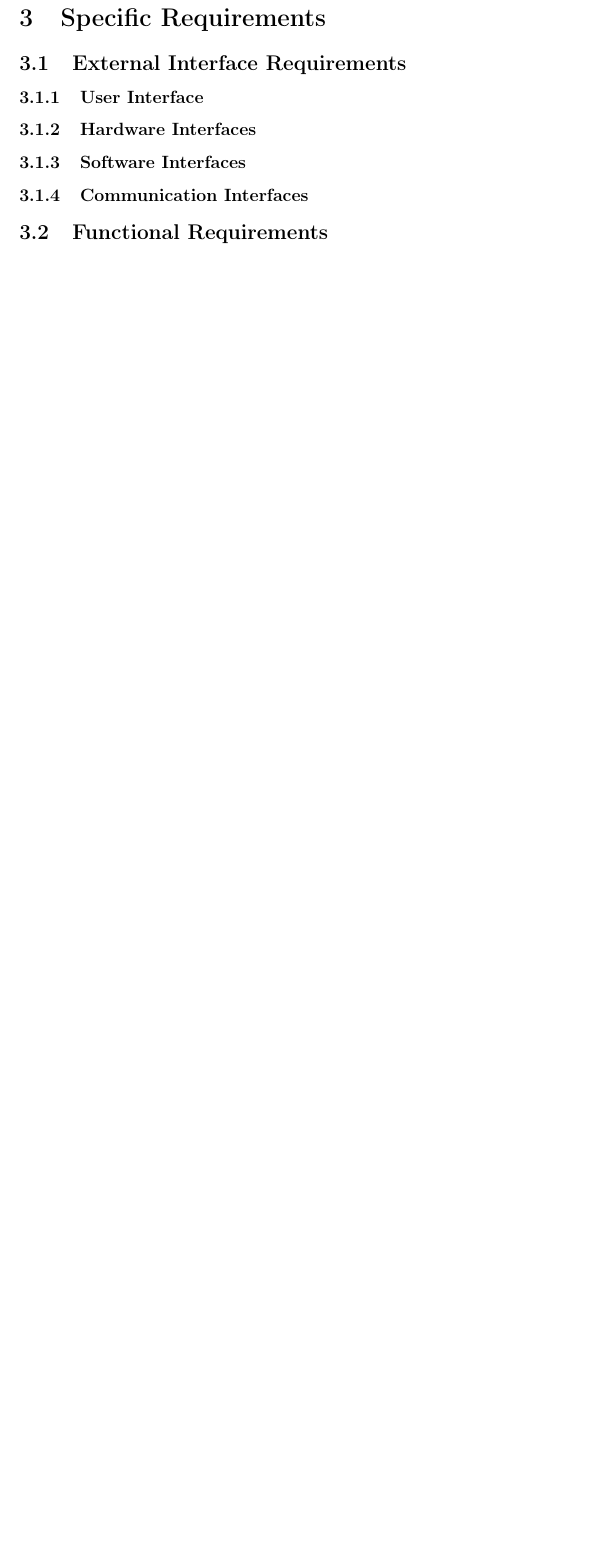
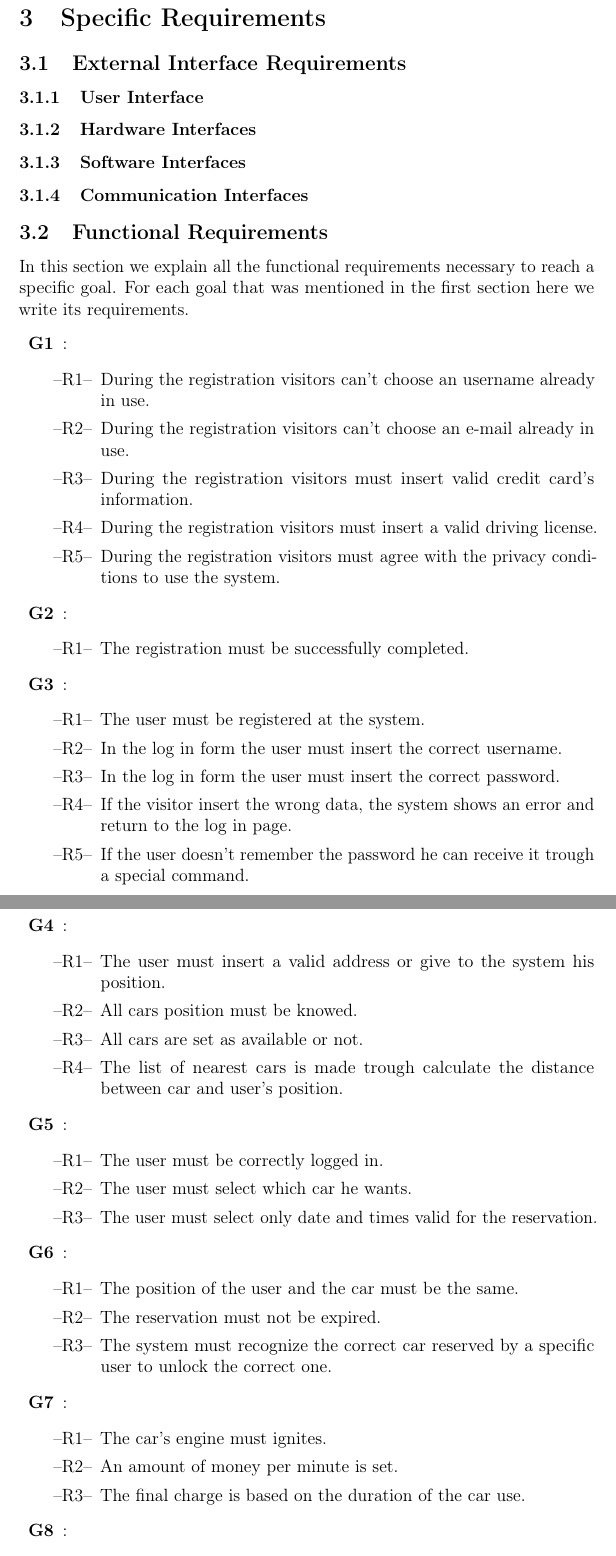
Before and after one commit to fabiola-casasopra/sw-eng-2-project, a LaTeX document (Project.tex, which reads Sections/SpecificRequirements.tex): part of page 12 of 13 before the commit and two parts of pages 11 and 12 of 15 after it, the two joined at a grey line, cut so that both start at the same text, the shorter picture padded with empty space. Compiled offline with pdfLaTeX.

Commit message:
Aggiunti requisiti funzionali

```diff
--- a/Sections/SpecificRequirements.tex
+++ b/Sections/SpecificRequirements.tex
@@ -13,13 +13,59 @@
 \subsubsection{Communication Interfaces} \label{comm_interfaces}
 
 \subsection{Functional Requirements} \label{sec:funct_requirements}
+In this section we explain all the functional requirements necessary to reach a specific goal. For each goal that was mentioned in the first section here we write its requirements.
+\begin{itemize}
+\item[\textbf{G1}]:
+\begin{itemize}
+\item[--R1--] During the registration visitors can't choose an username already in use.
+\item[--R2--] During the registration visitors can't choose an e-mail already in use.
+\item[--R3--] During the registration visitors must insert valid credit card's information.
+\item[--R4--] During the registration visitors must insert a valid driving license.
+\item[--R5--] During the registration visitors must agree with the privacy conditions to use the system.
+\end{itemize}
 
-%Definition of use case diagrams, use cases and associated sequence/activity diagrams
+\item[\textbf{G2}]:
+\begin{itemize}
+\item[--R1--] The registration must be successfully completed.
+\end{itemize}
 
-%this section organized by mode, user class, feature, etc. For example:
-%\subsubsection{User Class 1}
-%paragraph{Functional Requirement 1.1}
-%...
-%\subsubsection{User Class 2}
-%paragraph{Functional Requirement 2.1}
-%...
+\item[\textbf{G3}]:
+\begin{itemize}
+\item[--R1--] The user must be registered at the system.
+\item[--R2--] In the log in form the user must insert the correct username.
+\item[--R3--] In the log in form the user must insert the correct password.
+\item[--R4--] If the visitor insert the wrong data, the system shows an error and return to the log in page.
+\item[--R5--] If the user doesn't remember the password he can receive it trough a special command.
+\end{itemize}
+
+\item[\textbf{G4}]:
+\begin{itemize}
+\item[--R1--] The user must insert a valid address or give to the system his position.
+\item[--R2--] All cars position must be knowed.
+\item[--R3--] All cars are set as available or not.
+\item[--R4--] The list of nearest cars is made trough calculate the distance between car and user's position.
+\end{itemize}
+
+\item[\textbf{G5}]:
+\begin{itemize}
+\item[--R1--] The user must be correctly logged in.
+\item[--R2--] The user must select which car he wants.
+\item[--R3--] The user must select only date and times valid for the reservation.
+\end{itemize}
+
+\item[\textbf{G6}]:
+\begin{itemize}
+\item[--R1--] The position of the user and the car must be the same.
+\item[--R2--] The reservation must not be expired.
+\item[--R3--] The system must recognize the correct car reserved by a specific user to unlock the correct one.
+\end{itemize}
+
+\item[\textbf{G7}]:
+\begin{itemize}
+\item[--R1--] The car's engine must ignites.
+\item[--R2--] An amount of money per minute is set.
+\item[--R3--] The final charge is based on the duration of the car use.
+\end{itemize}
+
+\item[\textbf{G8}]:
+\begin{itemize}
```
Also changed, not shown: Sections/Introduction.tex (+19 -24 lines), Sections/OverallDescription.tex (+3 -1 lines), Project.pdf, Sections/SpecificRequirements.tex (65 more changed lines).
